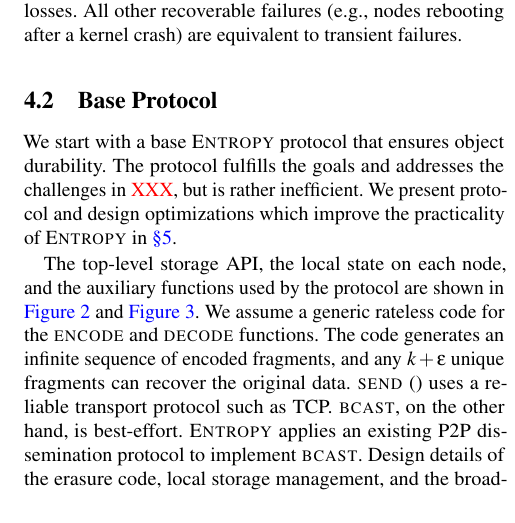
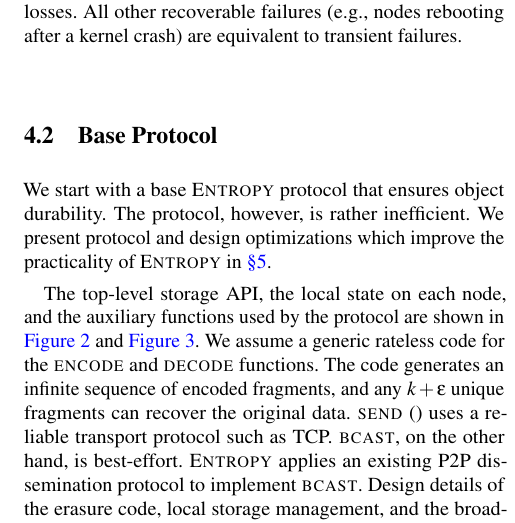
Before and after one commit to sgdxbc/dddht-paper, a LaTeX document (paper.tex, which reads sections/protocol.tex): part of one column of page 6 of 17, cut so that both start at the same text. Compiled offline with pdfLaTeX; a LaTeX package or settings file that is missing is left out.

Commit message:
fix a XXX

```diff
--- a/sections/protocol.tex
+++ b/sections/protocol.tex
@@ -85,7 +83,7 @@ All other recoverable failures (\eg, nodes rebooting after a kernel crash) are e
 \end{figure}
 
 We start with a base \sys protocol that ensures object durability.
-The protocol fulfills the goals and addresses the challenges in \XXX, but is rather inefficient.
+The protocol, however, is rather inefficient.
 We present protocol and design optimizations which improve the practicality of \sys in \autoref{sec:optz}.
 
 The top-level storage API, the local state on each node, and the auxiliary functions used by the protocol are shown in \autoref{fig:node-state} and \autoref{fig:node-aux}.
```
Also changed, not shown: sections/protocol.tex (2 more changed lines).
